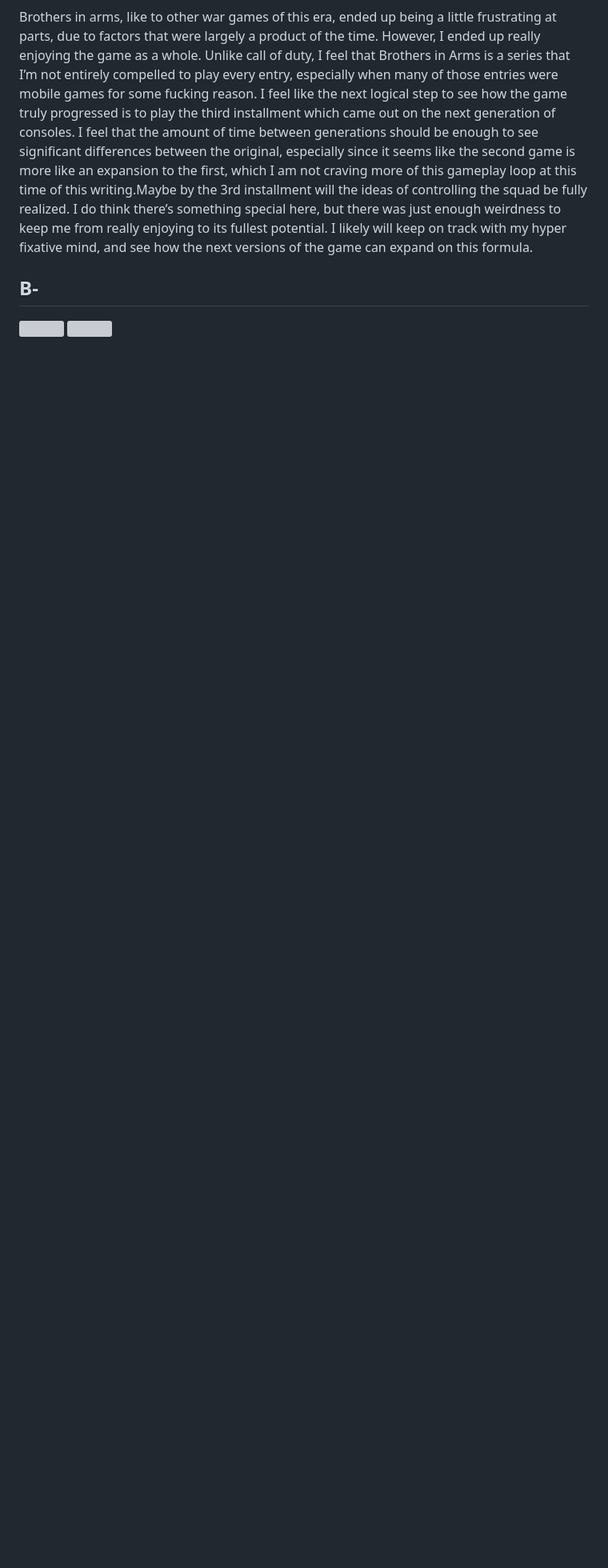
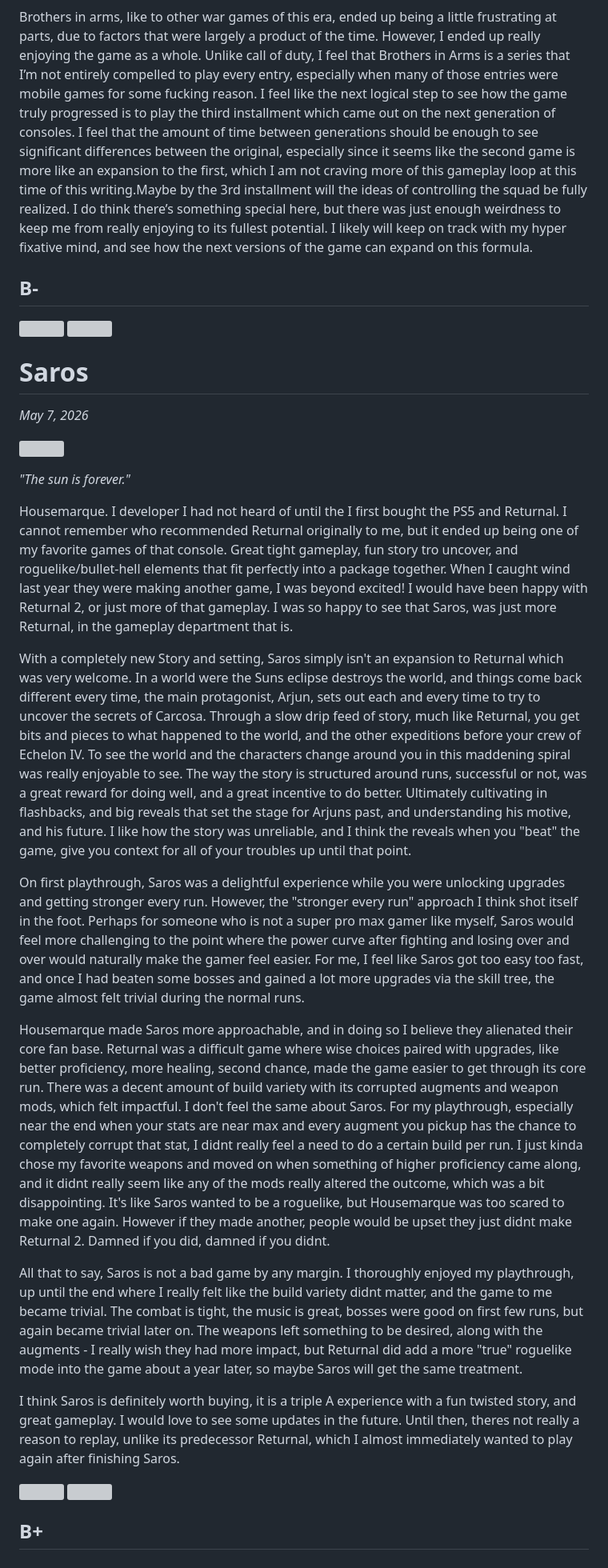
Before and after one commit to cubeofmeat-dev/11ty-neocities, a Markdown page: src/games/2026-05.md, the part around the change. Shown at 80% size. GitHub-like rendering; blank space fills up the shorter version; grey boxes are pictures that could not be loaded.

Commit message:
adding in saros

```diff
--- a/src/games/2026-05.md
+++ b/src/games/2026-05.md
@@ -32,3 +32,32 @@ Brothers in arms, like to other war games of this era, ended up being a little f
     <img class="img-game snes-container no-padding" src="/images/bia-img1.jpg">
     <img class="img-game snes-container no-padding" src="/images/bia-img2.jpg">
 </p>
+
+# Saros
+
+_May 7, 2026_
+
+<p>
+    <img class="img-logo snes-container no-padding" src="/images/saros-logo.png">
+</p>
+
+_"The sun is forever."_
+
+Housemarque. I developer I had not heard of until the I first bought the PS5 and Returnal. I cannot remember who recommended Returnal originally to me, but it ended up being one of my favorite games of that console. Great tight gameplay, fun story tro uncover, and roguelike/bullet-hell elements that fit perfectly into a package together. When I caught wind last year they were making another game, I was beyond excited! I would have been happy with Returnal 2, or just more of that gameplay. I was so happy to see that Saros, was just more Returnal, in the gameplay department that is.
+
+With a completely new Story and setting, Saros simply isn't an expansion to Returnal which was very welcome. In a world were the Suns eclipse destroys the world, and things come back different every time, the main protagonist, Arjun, sets out each and every time to try to uncover the secrets of Carcosa. Through a slow drip feed of story, much like Returnal, you get bits and pieces to what happened to the world, and the other expeditions before your crew of Echelon IV. To see the world and the characters change around you in this maddening spiral was really enjoyable to see. The way the story is structured around runs, successful or not, was a great reward for doing well, and a great incentive to do better. Ultimately cultivating in flashbacks, and big reveals that set the stage for Arjuns past, and understanding his motive, and his future. I like how the story was unreliable, and I think the reveals when you "beat" the game, give you context for all of your troubles up until that point.
+
+On first playthrough, Saros was a delightful experience while you were unlocking upgrades and getting stronger every run. However, the "stronger every run" approach I think shot itself in the foot. Perhaps for someone who is not a super pro max gamer like myself, Saros would feel more challenging to the point where the power curve after fighting and losing over and over would naturally make the gamer feel easier. For me, I feel like Saros got too easy too fast, and once I had beaten some bosses and gained a lot more upgrades via the skill tree, the game almost felt trivial during the normal runs.
+
+Housemarque made Saros more approachable, and in doing so I believe they alienated their core fan base. Returnal was a difficult game where wise choices paired with upgrades, like better proficiency, more healing, second chance, made the game easier to get through its core run. There was a decent amount of build variety with its corrupted augments and weapon mods, which felt impactful. I don't feel the same about Saros. For my playthrough, especially near the end when your stats are near max and every augment you pickup has the chance to completely corrupt that stat, I didnt really feel a need to do a certain build per run. I just kinda chose my favorite weapons and moved on when something of higher proficiency came along, and it didnt really seem like any of the mods really altered the outcome, which was a bit disappointing. It's like Saros wanted to be a roguelike, but Housemarque was too scared to make one again. However if they made another, people would be upset they just didnt make Returnal 2. Damned if you did, damned if you didnt.
+
+All that to say, Saros is not a bad game by any margin. I thoroughly enjoyed my playthrough, up until the end where I really felt like the build variety didnt matter, and the game to me became trivial. The combat is tight, the music is great, bosses were good on first few runs, but again became trivial later on. The weapons left something to be desired, along with the augments - I really wish they had more impact, but Returnal did add a more "true" roguelike mode into the game about a year later, so maybe Saros will get the same treatment.
+
+I think Saros is definitely worth buying, it is a triple A experience with a fun twisted story, and great gameplay. I would love to see some updates in the future. Until then, theres not really a reason to replay, unlike its predecessor Returnal, which I almost immediately wanted to play again after finishing Saros.
+
+<p>
+    <img class="img-game snes-container no-padding" src="/images/saros-img1.jpg">
+    <img class="img-game snes-container no-padding" src="/images/saros-img2.jpg">
+</p>
+
+## B+
```
